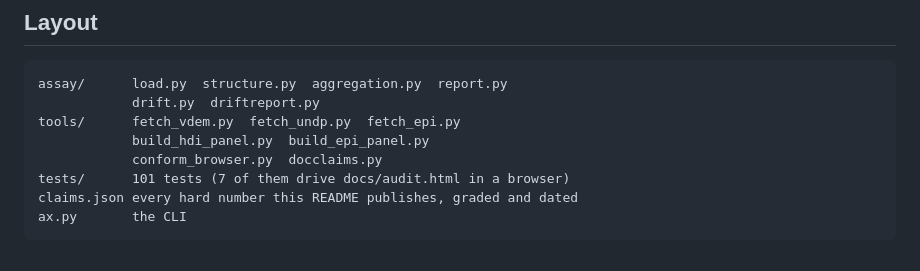
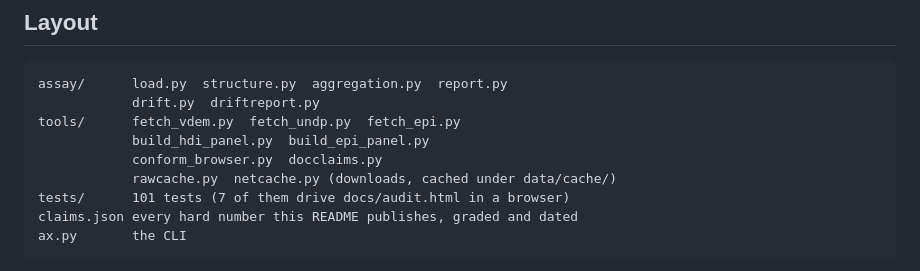
Before and after one commit to jhaney0214-sys/assay, a Markdown page: README.md, the part around the change. Rendered like a GitHub page.

Commit message:
README: list rawcache.py and netcache.py
Co-Authored-By: Claude Opus 5.5 <noreply@anthropic.com>

```diff
--- a/README.md
+++ b/README.md
@@ -332,6 +332,7 @@ assay/      load.py  structure.py  aggregation.py  report.py
 tools/      fetch_vdem.py  fetch_undp.py  fetch_epi.py
             build_hdi_panel.py  build_epi_panel.py
             conform_browser.py  docclaims.py
+            rawcache.py  netcache.py (downloads, cached under data/cache/)
 tests/      101 tests (7 of them drive docs/audit.html in a browser)
 claims.json every hard number this README publishes, graded and dated
 ax.py       the CLI
```
